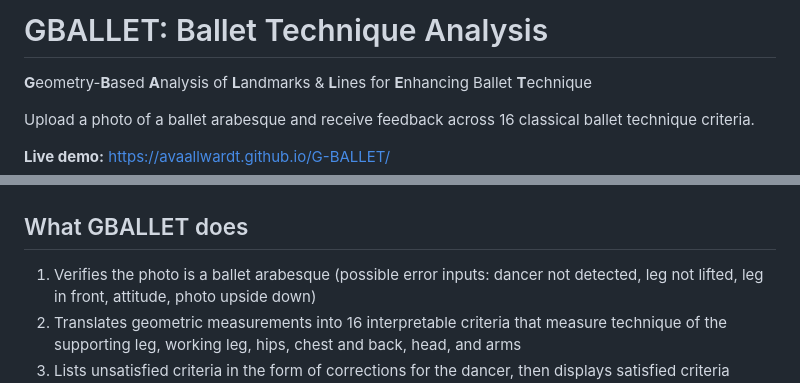
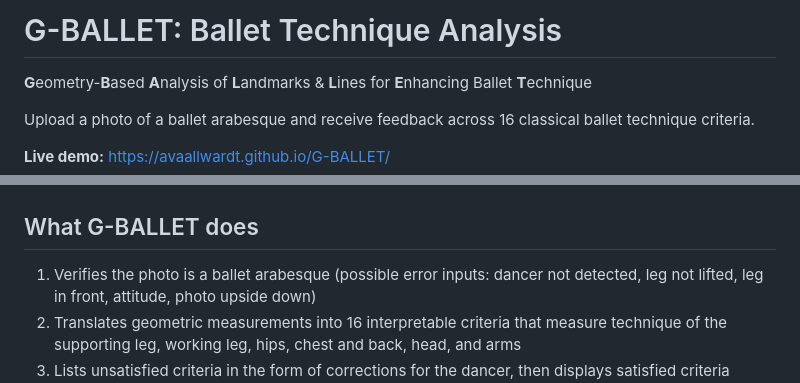
Before and after one commit to avaallwardt/G-BALLET, a Markdown page: README.md, 2 parts joined by grey strips. GitHub-like rendering.

Commit message:
Fix README title and formatting for G-BALLET

```diff
--- a/README.md
+++ b/README.md
@@ -1,4 +1,4 @@
-# GBALLET: Ballet Technique Analysis
+# G-BALLET: Ballet Technique Analysis
 
 **G**eometry-**B**ased **A**nalysis of **L**andmarks & **L**ines for **E**nhancing Ballet **T**echnique
 
@@ -8,7 +8,7 @@ Upload a photo of a ballet arabesque and receive feedback across 16 classical ba
 
 ![Results page: corrections & interpreted geometric measurements for each of the 16+ criteria](docs/screenshot.png)
 
-## What GBALLET does
+## What G-BALLET does
 
 1. Verifies the photo is a ballet arabesque (possible error inputs: dancer not detected, leg not lifted, leg in front, attitude, photo upside down)
 2. Translates geometric measurements into 16 interpretable criteria that measure technique of the supporting leg, working leg, hips, chest and back, head, and arms
```
